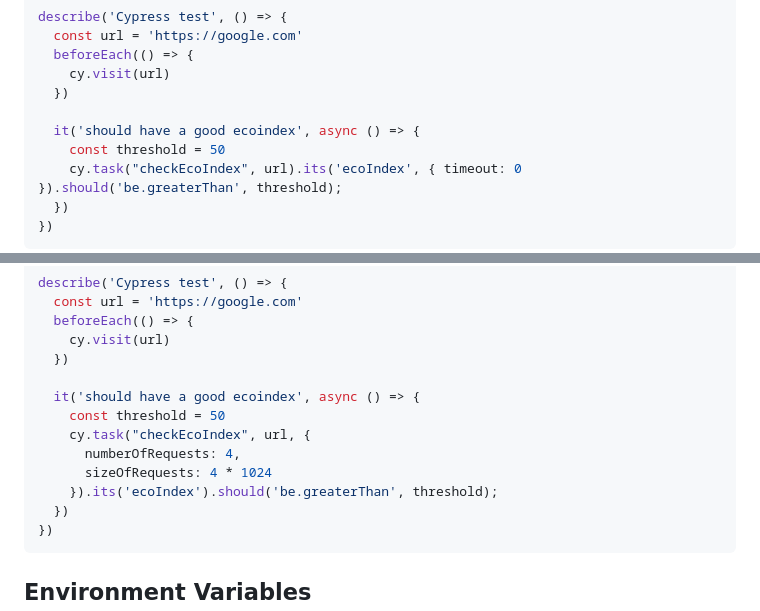
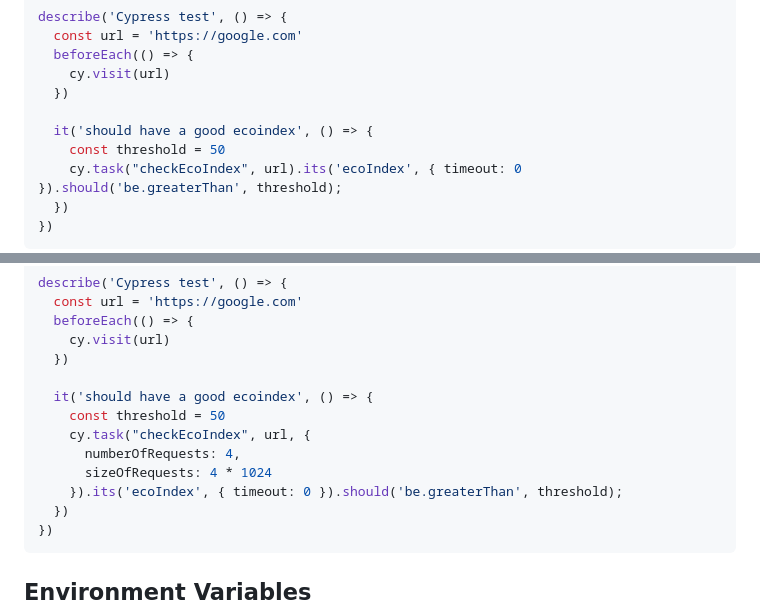
Before and after one commit to EmmanuelDemey/eco-index-audit, a Markdown page: README.md, 2 parts joined by grey strips. GitHub-like rendering.

Commit message:
fix: remove async keyword from the README

````diff
--- a/README.md
+++ b/README.md
@@ -100,7 +100,7 @@ describe('Cypress test', () => {
     cy.visit(url)
   })
 
-  it('should have a good ecoindex', async () => {
+  it('should have a good ecoindex', () => {
     const threshold = 50
     cy.task("checkEcoIndex", url).its('ecoIndex', { timeout: 0 }).should('be.greaterThan', threshold);
   })
@@ -116,12 +116,12 @@ describe('Cypress test', () => {
     cy.visit(url)
   })
 
-  it('should have a good ecoindex', async () => {
+  it('should have a good ecoindex', () => {
     const threshold = 50
     cy.task("checkEcoIndex", url, {
       numberOfRequests: 4,
       sizeOfRequests: 4 * 1024
-    }).its('ecoIndex').should('be.greaterThan', threshold);
+    }).its('ecoIndex', { timeout: 0 }).should('be.greaterThan', threshold);
   })
 })
 ```
````
